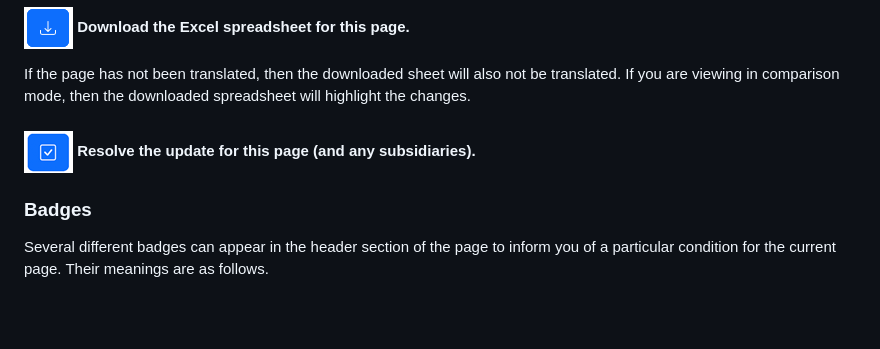
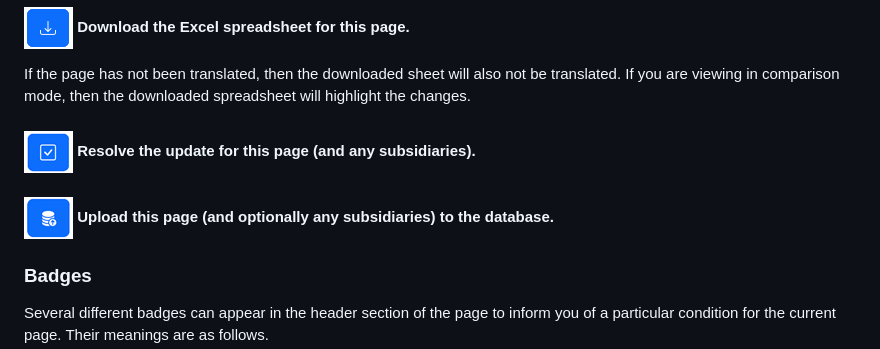
Before and after one commit to jbrandt130/birddog, a Markdown page: docs/help.md, the part around the change. Rendered like a GitHub page; blank space fills up the shorter version.

Commit message:
Add upload section to help documentation
Added upload functionality to the help documentation.

```diff
--- a/docs/help.md
+++ b/docs/help.md
@@ -88,6 +88,8 @@ If the page has not been translated, then the downloaded sheet will also not be
 
 #### ![Resolve](images/check_button.png) Resolve the update for this page (and any subsidiaries).
 
+#### ![Upload](images/db_upload.png) Upload this page (and optionally any subsidiaries) to the database.
+
 ### Badges
 
 Several different badges can appear in the header section of the page to inform you of a particular condition for the current page. Their meanings are as follows.
```
